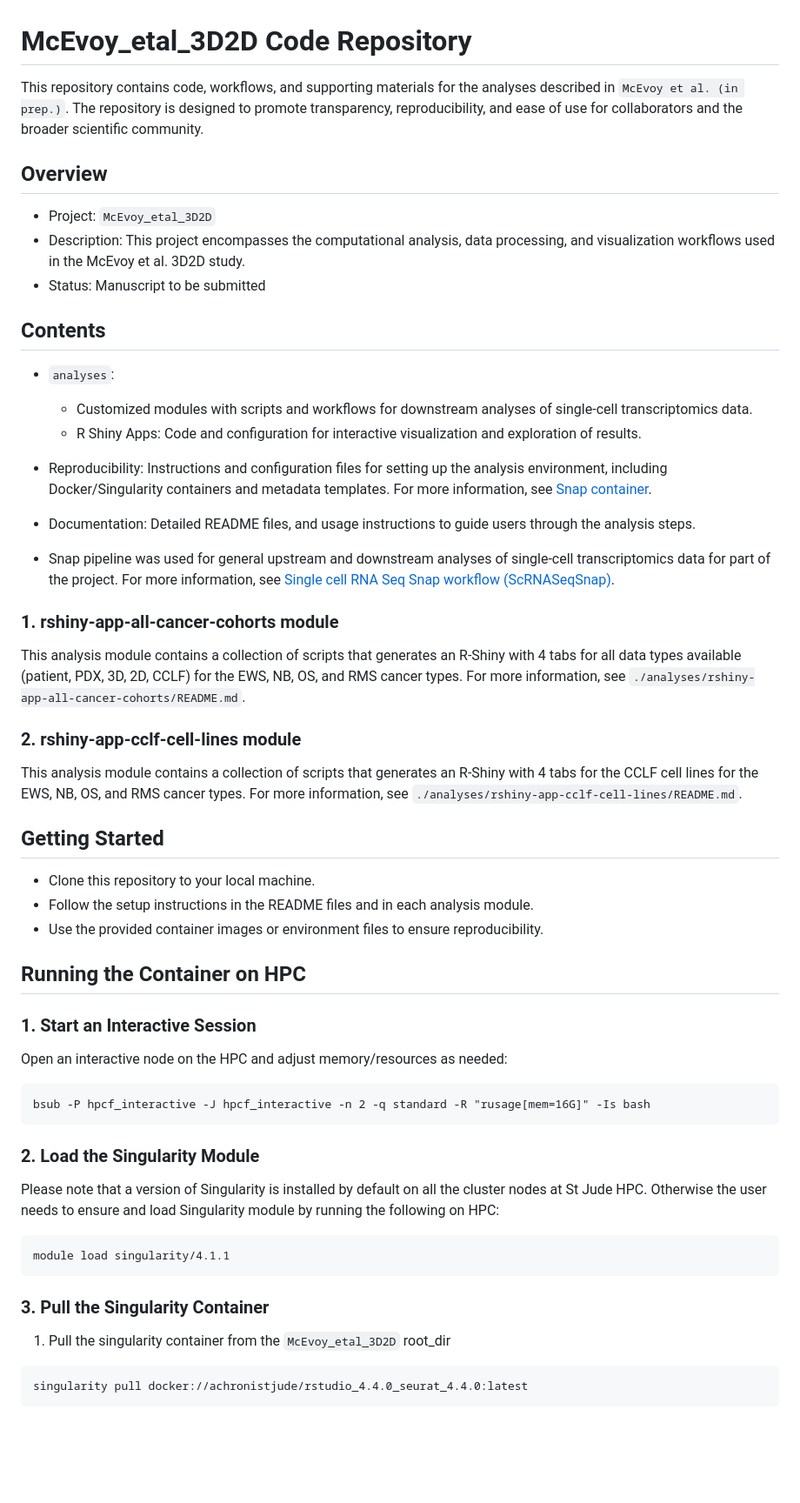
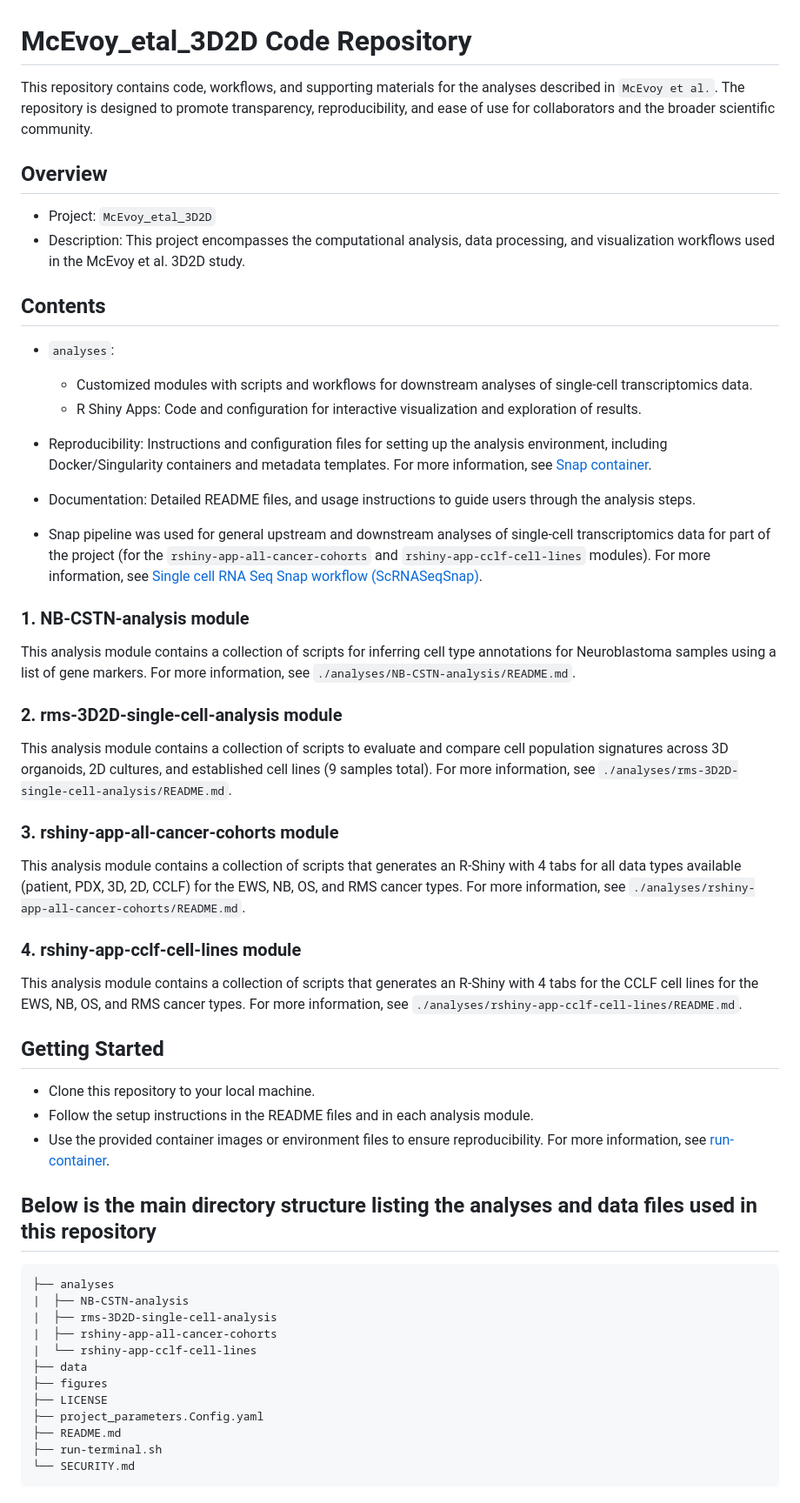
Before and after one commit to stjude-dnb-binfcore/McEvoy_etal_3D2D, a Markdown page: README.md, the part around one of its changes. Shown at 87% size. Rendered like a GitHub page; blank space fills up the shorter version.

````diff
--- a/README.md
+++ b/README.md
@@ -1,14 +1,12 @@
 # McEvoy_etal_3D2D Code Repository
 
-
-This repository contains code, workflows, and supporting materials for the analyses described in `McEvoy et al. (in prep.)`.
+This repository contains code, workflows, and supporting materials for the analyses described in `McEvoy et al.`.
 The repository is designed to promote transparency, reproducibility, and ease of use for collaborators and the broader scientific community.
 
 ## Overview
 
 - Project: `McEvoy_etal_3D2D`
 - Description: This project encompasses the computational analysis, data processing, and visualization workflows used in the McEvoy et al. 3D2D study.
-- Status: Manuscript to be submitted
 
 ## Contents
 
@@ -17,50 +15,51 @@ The repository is designed to promote transparency, reproducibility, and ease of
    - R Shiny Apps: Code and configuration for interactive visualization and exploration of results.
 
 - Reproducibility: Instructions and configuration files for setting up the analysis environment, including Docker/Singularity containers and metadata templates. For more information, see [Snap container](https://github.com/stjude-dnb-binfcore/sc-rna-seq-snap/tree/main/run-container).
+
 - Documentation: Detailed README files, and usage instructions to guide users through the analysis steps.
-- Snap pipeline was used for general upstream and downstream analyses of single-cell transcriptomics data for part of the project. For more information, see [Single cell RNA Seq Snap workflow (ScRNASeqSnap)](https://github.com/stjude-dnb-binfcore/sc-rna-seq-snap).
 
-### 1. rshiny-app-all-cancer-cohorts module
+- Snap pipeline was used for general upstream and downstream analyses of single-cell transcriptomics data for part of the project (for the `rshiny-app-all-cancer-cohorts` and `rshiny-app-cclf-cell-lines` modules). For more information, see [Single cell RNA Seq Snap workflow (ScRNASeqSnap)](https://github.com/stjude-dnb-binfcore/sc-rna-seq-snap).
+
+### 1. NB-CSTN-analysis module
+
+This analysis module contains a collection of scripts for inferring cell type annotations for Neuroblastoma samples using a list of gene markers. For more information, see `./analyses/NB-CSTN-analysis/README.md`.
+
+
+### 2. rms-3D2D-single-cell-analysis module
+
+This analysis module contains a collection of scripts to evaluate and compare cell population signatures across 3D organoids, 2D cultures, and established cell lines (9 samples total). For more information, see `./analyses/rms-3D2D-single-cell-analysis/README.md`.
+
+
+### 3. rshiny-app-all-cancer-cohorts module
 
 This analysis module contains a collection of scripts that generates an R-Shiny with 4 tabs for all data types available (patient, PDX, 3D, 2D, CCLF) for the EWS, NB, OS, and RMS cancer types. For more information, see `./analyses/rshiny-app-all-cancer-cohorts/README.md`.
 
 
-### 2. rshiny-app-cclf-cell-lines module
+### 4. rshiny-app-cclf-cell-lines module
 
 This analysis module contains a collection of scripts that generates an R-Shiny with 4 tabs for the CCLF cell lines for the EWS, NB, OS, and RMS cancer types. For more information, see `./analyses/rshiny-app-cclf-cell-lines/README.md`.
+
 
 
 ## Getting Started
 
 - Clone this repository to your local machine.
 - Follow the setup instructions in the README files and in each analysis module.
-- Use the provided container images or environment files to ensure reproducibility.
+- Use the provided container images or environment files to ensure reproducibility. For more information, see [run-container](https://github.com/stjude-dnb-binfcore/sc-rna-seq-snap/tree/main/run-container).
 
-
-## Running the Container on HPC
-
-### 1. Start an Interactive Session
-
-Open an interactive node on the HPC and adjust memory/resources as needed:
+## Below is the main directory structure listing the analyses and data files used in this repository
 
 ```
-bsub -P hpcf_interactive -J hpcf_interactive -n 2 -q standard -R "rusage[mem=16G]" -Is bash
+├── analyses
+|  ├── NB-CSTN-analysis
+|  ├── rms-3D2D-single-cell-analysis
+|  ├── rshiny-app-all-cancer-cohorts
+|  └── rshiny-app-cclf-cell-lines
+├── data
+├── figures
+├── LICENSE
+├── project_parameters.Config.yaml
+├── README.md
+├── run-terminal.sh
+└── SECURITY.md
 ```
-
-### 2. Load the Singularity Module
-
-Please note that a version of Singularity is installed by default on all the cluster nodes at St Jude HPC. Otherwise the user needs to ensure and load Singularity module by running the following on HPC:
-
-```
-module load singularity/4.1.1
-```
-
-### 3. Pull the Singularity Container
-
-1. Pull the singularity container from the `McEvoy_etal_3D2D` root_dir
-
-```
-singularity pull docker://achronistjude/rstudio_4.4.0_seurat_4.4.0:latest
-```
-
-
````
Also changed, not shown: other parts of README.md (+0 -22 lines).
